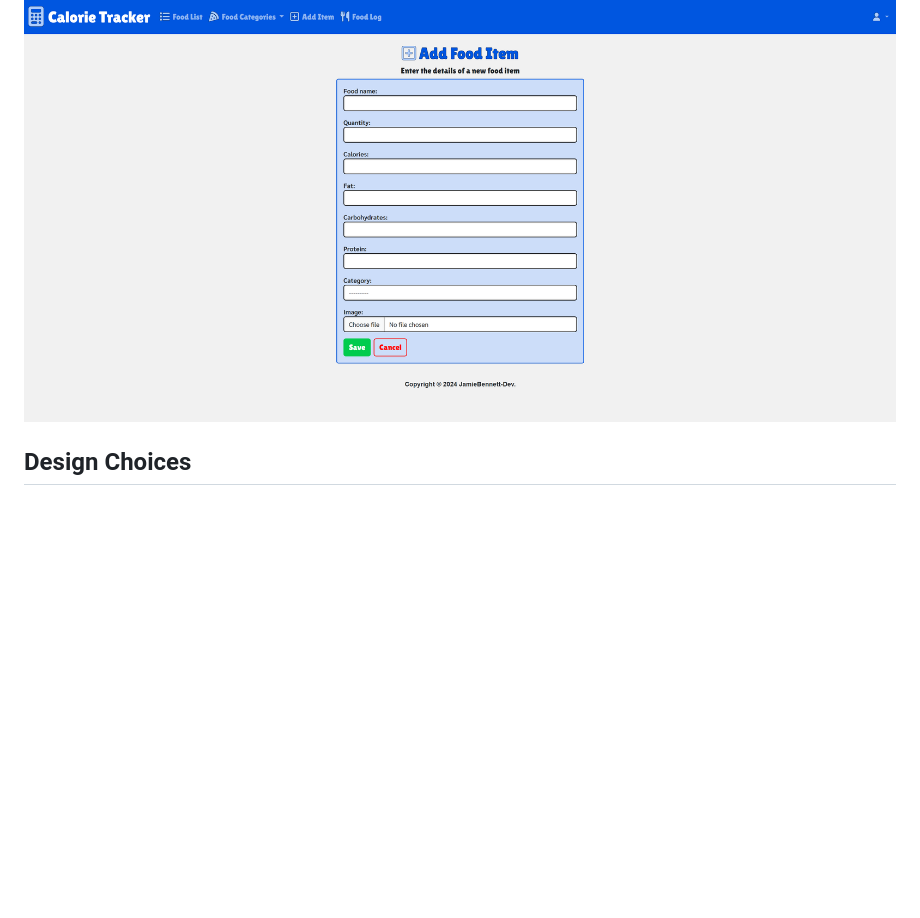
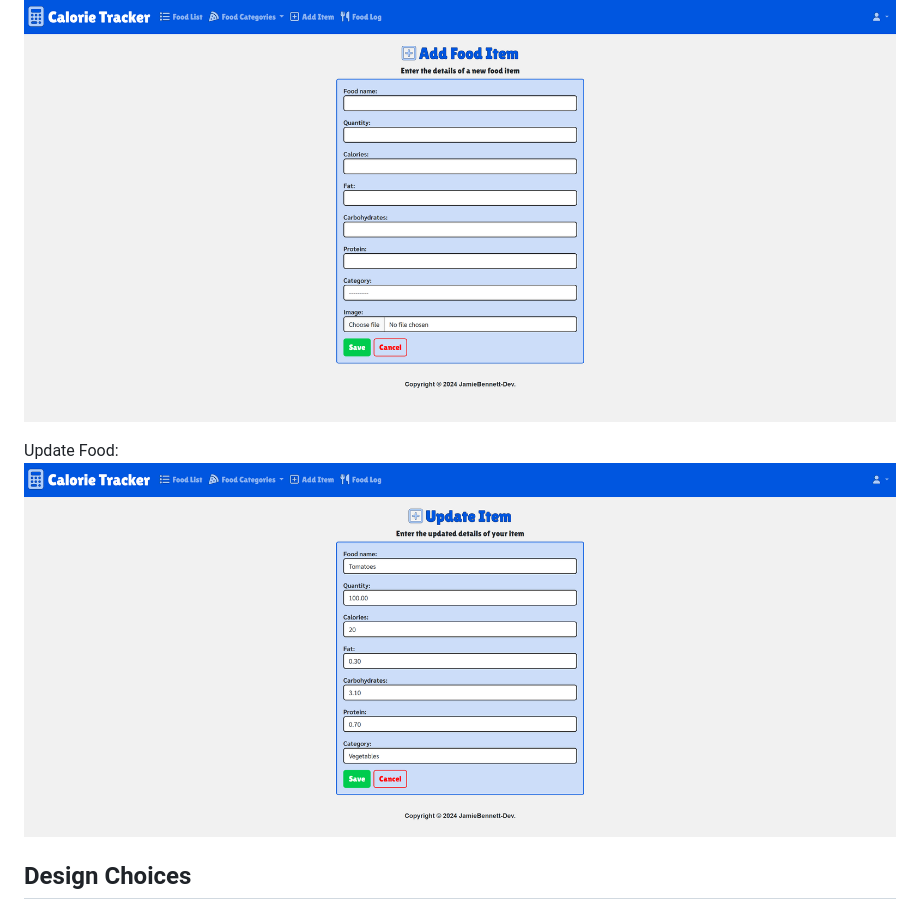
Before and after one commit to JamieBennett-Dev/Calorie-Tracker, a Markdown page: README.md, the part around the change. Rendered like a GitHub page; pictures changed too: static/images/ct-updatefood.png (added); blank space fills up the shorter version.

Commit message:
complete updatefood.html

```diff
--- a/README.md
+++ b/README.md
@@ -119,6 +119,9 @@ Food View:
 Add Food:
 ![Screenshot](static/images/ct-foodadd.png)
 
+Update Food:
+![Screenshot](static/images/ct-updatefood.png)
+
 ## Design Choices
 ### Colours
 
```
